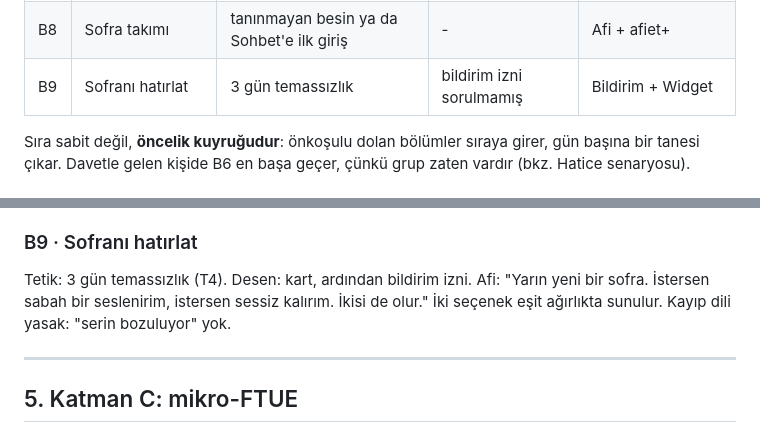
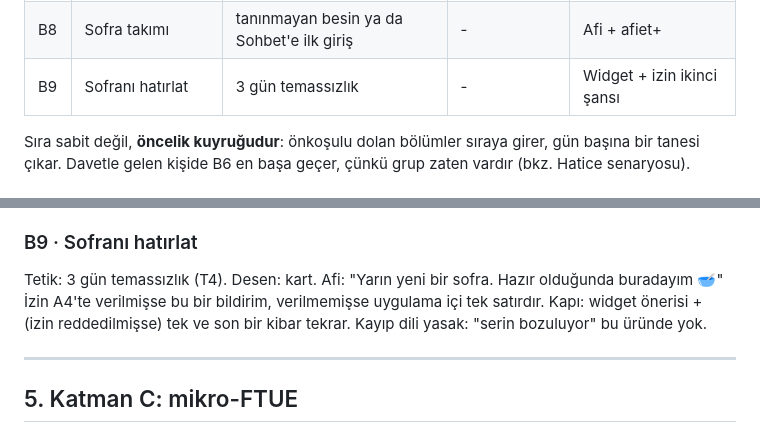
Before and after one commit to afietco/afiet-mobile, a Markdown page: docs/ftue.md, 2 parts joined by grey strips. Drawn GitHub-style.

```diff
--- a/docs/ftue.md
+++ b/docs/ftue.md
@@ -131,7 +151,7 @@ Her bölümün bir tetiği, bir **anlamlılık önkoşulu** ve açtığı bir ka
 | B6 | Sofrada yalnız değilsin | ilk ritim haftası kapanışı | hafta tamam | Grubum + Arkadaşlarım |
 | B7 | Yolculuğun izi | alınabilir ilk görev | ≥1 görev hazır | Görevlerim + Ligim |
 | B8 | Sofra takımı | tanınmayan besin ya da Sohbet'e ilk giriş | - | Afi + afiet+ |
-| B9 | Sofranı hatırlat | 3 gün temassızlık | bildirim izni sorulmamış | Bildirim + Widget |
+| B9 | Sofranı hatırlat | 3 gün temassızlık | - | Widget + izin ikinci şansı |
 
 Sıra sabit değil, **öncelik kuyruğudur**: önkoşulu dolan bölümler sıraya girer,
 gün başına bir tanesi çıkar. Davetle gelen kişide B6 en başa geçer, çünkü grup
@@ -201,10 +221,11 @@ Onlar afiet+ ile geliyor."
 Kapı: Afi satırı + afiet+ tanıtımı (paywall değil, tanışma).
 
 ### B9 · Sofranı hatırlat
-Tetik: 3 gün temassızlık (T4). Desen: kart, ardından bildirim izni.
-Afi: "Yarın yeni bir sofra. İstersen sabah bir seslenirim, istersen sessiz
-kalırım. İkisi de olur."
-İki seçenek eşit ağırlıkta sunulur. Kayıp dili yasak: "serin bozuluyor" yok.
+Tetik: 3 gün temassızlık (T4). Desen: kart.
+Afi: "Yarın yeni bir sofra. Hazır olduğunda buradayım 🥣"
+İzin A4'te verilmişse bu bir bildirim, verilmemişse uygulama içi tek satırdır.
+Kapı: widget önerisi + (izin reddedilmişse) tek ve son bir kibar tekrar.
+Kayıp dili yasak: "serin bozuluyor" bu üründe yok.
 
 ---
 
```
Also changed, not shown: other parts of docs/ftue.md (+50 -10 lines).
